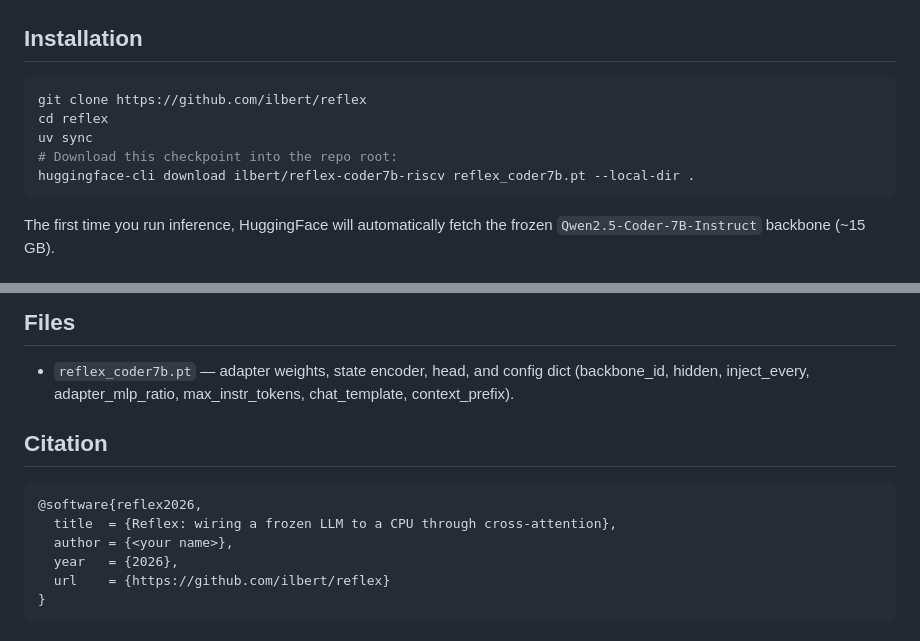
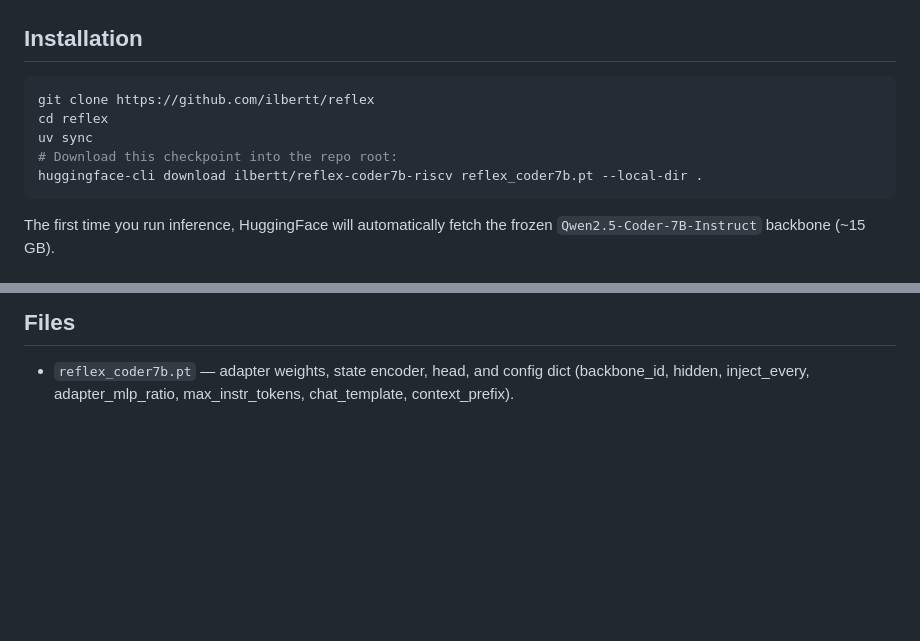
Before and after one commit to ilbertt/reflex, a Markdown page: MODEL_CARD.md, 2 parts joined by grey strips. Rendered like a GitHub page; blank space fills up the shorter version.

Commit message:
chore: fix model card

````diff
--- a/MODEL_CARD.md
+++ b/MODEL_CARD.md
@@ -69,11 +69,11 @@ uv run demo --checkpoint reflex_coder7b.pt
 ## Installation
 
 ```bash
-git clone https://github.com/ilbert/reflex
+git clone https://github.com/ilbertt/reflex
 cd reflex
 uv sync
 # Download this checkpoint into the repo root:
-huggingface-cli download ilbert/reflex-coder7b-riscv reflex_coder7b.pt --local-dir .
+huggingface-cli download ilbertt/reflex-coder7b-riscv reflex_coder7b.pt --local-dir .
 ```
 
 The first time you run inference, HuggingFace will automatically fetch the frozen `Qwen2.5-Coder-7B-Instruct` backbone (~15 GB).
@@ -89,14 +89,3 @@ The first time you run inference, HuggingFace will automatically fetch the froze
 ## Files
 
 - `reflex_coder7b.pt` — adapter weights, state encoder, head, and config dict (backbone_id, hidden, inject_every, adapter_mlp_ratio, max_instr_tokens, chat_template, context_prefix).
-
-## Citation
-
-```bibtex
-@software{reflex2026,
-  title  = {Reflex: wiring a frozen LLM to a CPU through cross-attention},
-  author = {<your name>},
-  year   = {2026},
-  url    = {https://github.com/ilbert/reflex}
-}
-```
````
